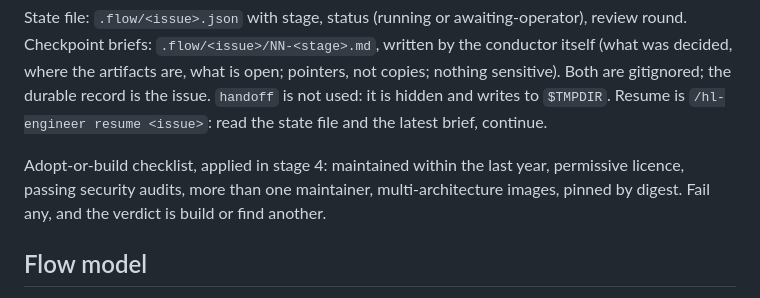
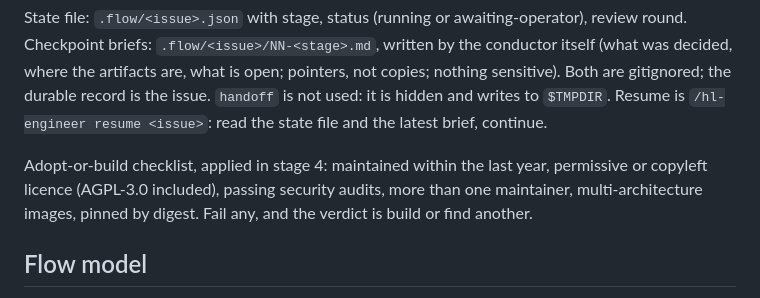
Before and after one commit to gaserban/homelab, a Markdown page: docs/agents/harness.md, the part around the change. Rendered like a GitHub page.

Commit message:
Adopt-or-build: copyleft licences pass, AGPL-3.0 included (#39)
The operator accepts GPL-3.0 and AGPL-3.0 for software the platform runs.
Mealie (#6) failed the permissive-only line on AGPL-3.0.

Co-authored-by: gaserban-homelab-claude[bot] <5457580+gaserban-homelab-claude[bot]@users.noreply.github.com>
Co-authored-by: Claude Opus 5.5 <noreply@anthropic.com>

```diff
--- a/docs/agents/harness.md
+++ b/docs/agents/harness.md
@@ -104,8 +104,8 @@ gitignored; the durable record is the issue. `handoff` is not used: it is hidden
 continue.
 
 Adopt-or-build checklist, applied in stage 4: maintained within the last year,
-permissive licence, passing security audits, more than one maintainer, multi-architecture images,
-pinned by digest. Fail any, and the verdict is build or find another.
+permissive or copyleft licence (AGPL-3.0 included), passing security audits, more than one
+maintainer, multi-architecture images, pinned by digest. Fail any, and the verdict is build or find another.
 
 ## Flow model
 
```
Also changed, not shown: 1 other file.
